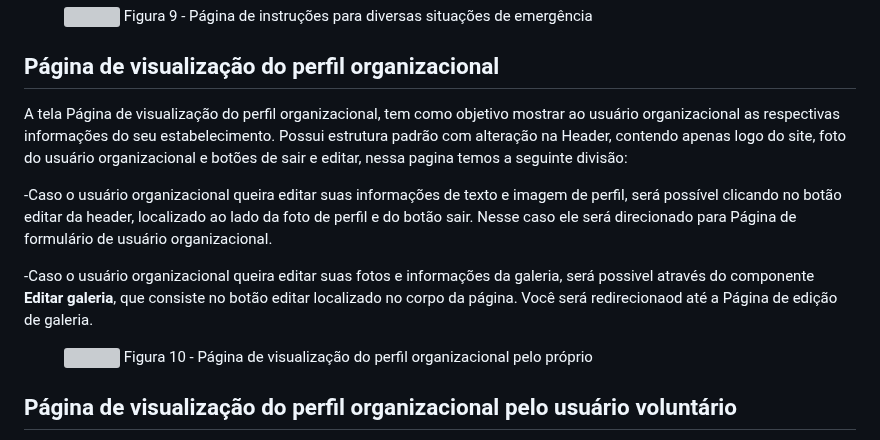
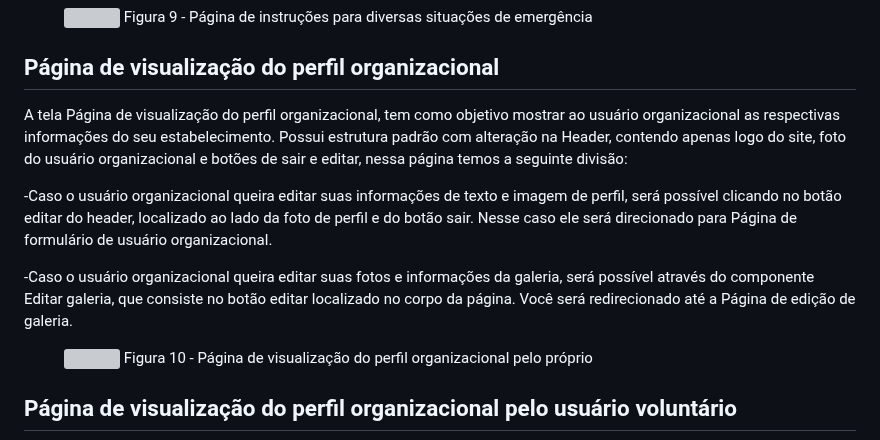
Before and after one commit to ICEI-PUC-Minas-PMV-ADS/pmv-ads-2023-2-e1-proj-web-t4-grupo_01, a Markdown page: documentos/04-Projeto de Interface.md, the part around the change. Rendered like a GitHub page; grey boxes are pictures that could not be loaded.

Commit message:
Update 04-Projeto de Interface.md
correção erros ortográficos

```diff
--- a/documentos/04-Projeto de Interface.md
+++ b/documentos/04-Projeto de Interface.md
@@ -99,11 +99,11 @@ A tela Página de instruções de emergência tem como objetivo possibilitar ao
 </figure>
 
 ## Página de visualização do perfil organizacional
-A tela Página de visualização do perfil organizacional, tem como objetivo mostrar ao usuário organizacional as respectivas informações do seu estabelecimento. Possui estrutura padrão com alteração na Header, contendo apenas logo do site, foto do usuário organizacional e botões de sair e editar, nessa pagina temos a seguinte divisão:
+A tela Página de visualização do perfil organizacional, tem como objetivo mostrar ao usuário organizacional as respectivas informações do seu estabelecimento. Possui estrutura padrão com alteração na Header, contendo apenas logo do site, foto do usuário organizacional e botões de sair e editar, nessa página temos a seguinte divisão:
 
--Caso o usuário organizacional queira editar suas informações de texto e imagem de perfil, será possível clicando no botão editar da header, localizado ao lado da foto de perfil e do botão sair. Nesse caso ele será direcionado para Página de formulário de usuário organizacional.
+-Caso o usuário organizacional queira editar suas informações de texto e imagem de perfil, será possível clicando no botão editar do header, localizado ao lado da foto de perfil e do botão sair. Nesse caso ele será direcionado para Página de formulário de usuário organizacional.
 
--Caso o usuário organizacional queira editar suas fotos e informações da galeria, será possivel através do componente **Editar galeria**, que consiste no botão editar localizado no corpo da página. Você será redirecionaod até a Página de edição de galeria.
+-Caso o usuário organizacional queira editar suas fotos e informações da galeria, será possível através do componente Editar galeria, que consiste no botão editar localizado no corpo da página. Você será redirecionado até a Página de edição de galeria.
 
 <figure>
   <img src="https://github.com/ICEI-PUC-Minas-PMV-ADS/pmv-ads-2023-2-e1-proj-web-t4-grupo_01/blob/main/documentos/img/Wireframe5.png"
```
